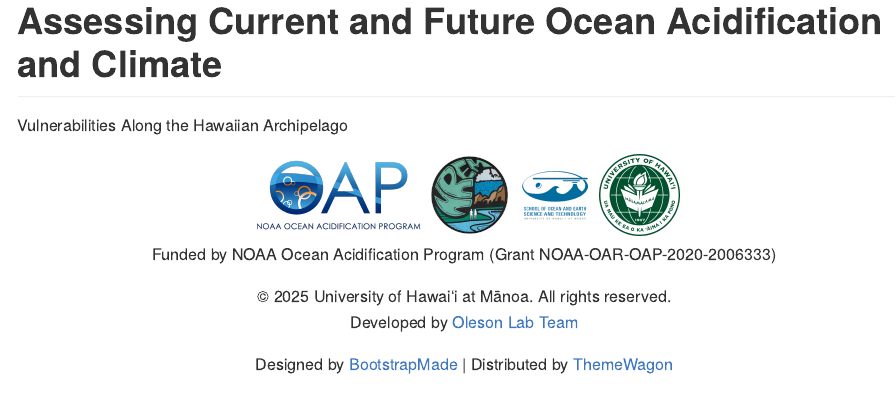
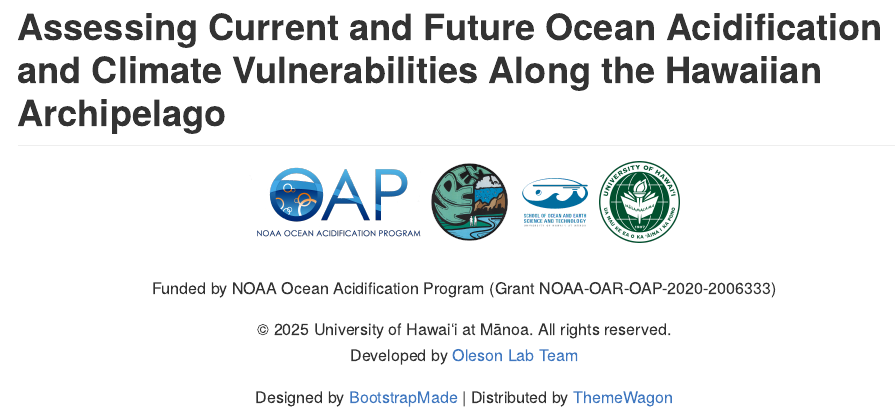
Before and after one commit to olesonlab/ocean_acidification, a Quarto document (README.qmd): the page in a window 1100 px wide, from its top. The pictures show the output file README.md that the author committed with the source, drawn offline in the style of GitHub.

Commit message:
docs(readme): fix formatting

```diff
--- a/README.qmd
+++ b/README.qmd
@@ -1,15 +1,16 @@
 ---
-title: "Assessing Current and Future Ocean Acidification and Climate Vulnerabilities Along the Hawaiian Archipelago"
 format:
   gfm: default
 ---
+
+# Assessing Current and Future Ocean Acidification and Climate Vulnerabilities Along the Hawaiian Archipelago
 
 <div align="center">
   <img src="assets/img/logos/oap_logo.png" alt="NOAA OAP logo" height="80" />
   <img src="assets/img/logos/nrem_logo.png" alt="NREM logo" height="80" />
   <img src="assets/img/logos/soest_logo.png" alt="SOEST logo" height="80" />
   <img src="assets/img/logos/uh_logo.png"   alt="UH logo"   height="80" />
-</div>
+</div><br>
 
 <div align="center">
 Funded by NOAA Ocean Acidification Program (Grant NOAA-OAR-OAP-2020-2006333)
```
Also changed, not shown: README.md.
